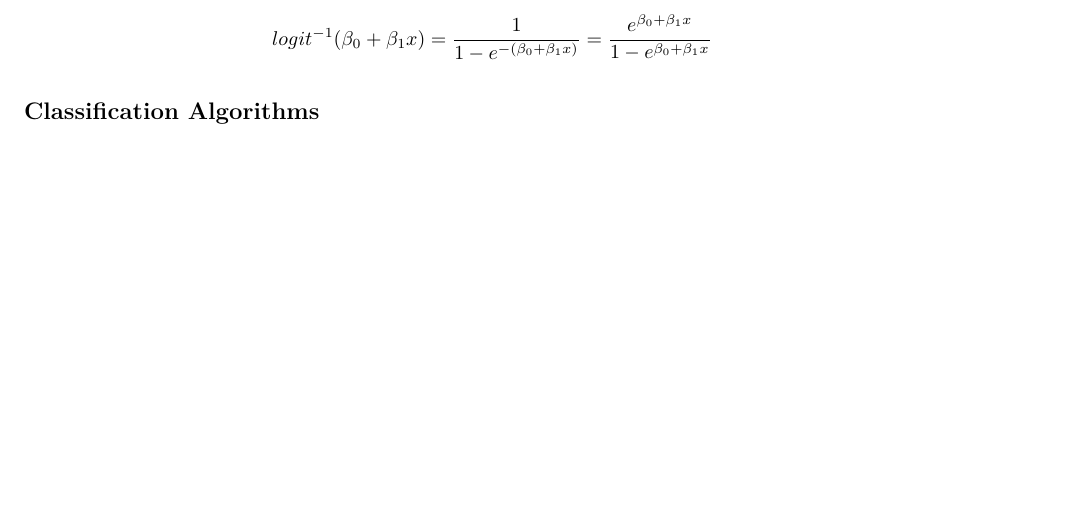
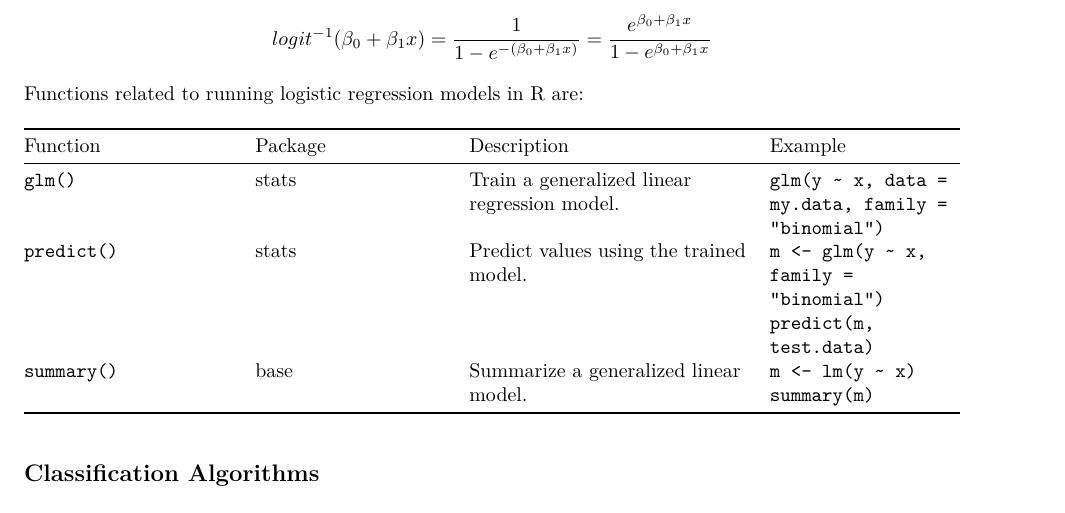
Before and after one commit to matthewfishermv/MachineLearning-with-R, an R Markdown document (MachineLearningCheatSheet_R.Rmd): part of page 7 of 7, cut so that both start at the same text, the shorter picture padded with empty space. The pictures show the output file MachineLearningCheatSheet_R.pdf that the author committed with the source.

Commit message:
Add function reference to logistic regression in cheat sheet

```diff
--- a/MachineLearningCheatSheet_R.Rmd
+++ b/MachineLearningCheatSheet_R.Rmd
@@ -133,6 +133,15 @@ In the regression setting, $\alpha$ is a linear equation $\beta_0 + \beta_1x$, s
 logit^{-1}(\beta_0 + \beta_1x) = \frac{1}{1-e^{-(\beta_0 + \beta_1x)}} = \frac{e^{\beta_0 + \beta_1x}}{1-e^{\beta_0 + \beta_1x}}
 \]
 
+Functions related to running logistic regression models in R are:
+
+| Function | Package | Description | Example |
+|----------|---------|-------------|---------|
+| `glm()` | stats | Train a generalized linear regression model. | `glm(y ~ x, data = my.data, family = "binomial")` |
+| `predict()` | stats | Predict values using the trained model. | `m <- glm(y ~ x, family = "binomial")`\break`predict(m, test.data)` |
+| `summary()` | base | Summarize a generalized linear model. | `m <- lm(y ~ x)`\break`summary(m)` |
+
+
 ## Classification Algorithms
 
 ### Naive Bayes
```
Also changed, not shown: MachineLearningCheatSheet_R.pdf.
